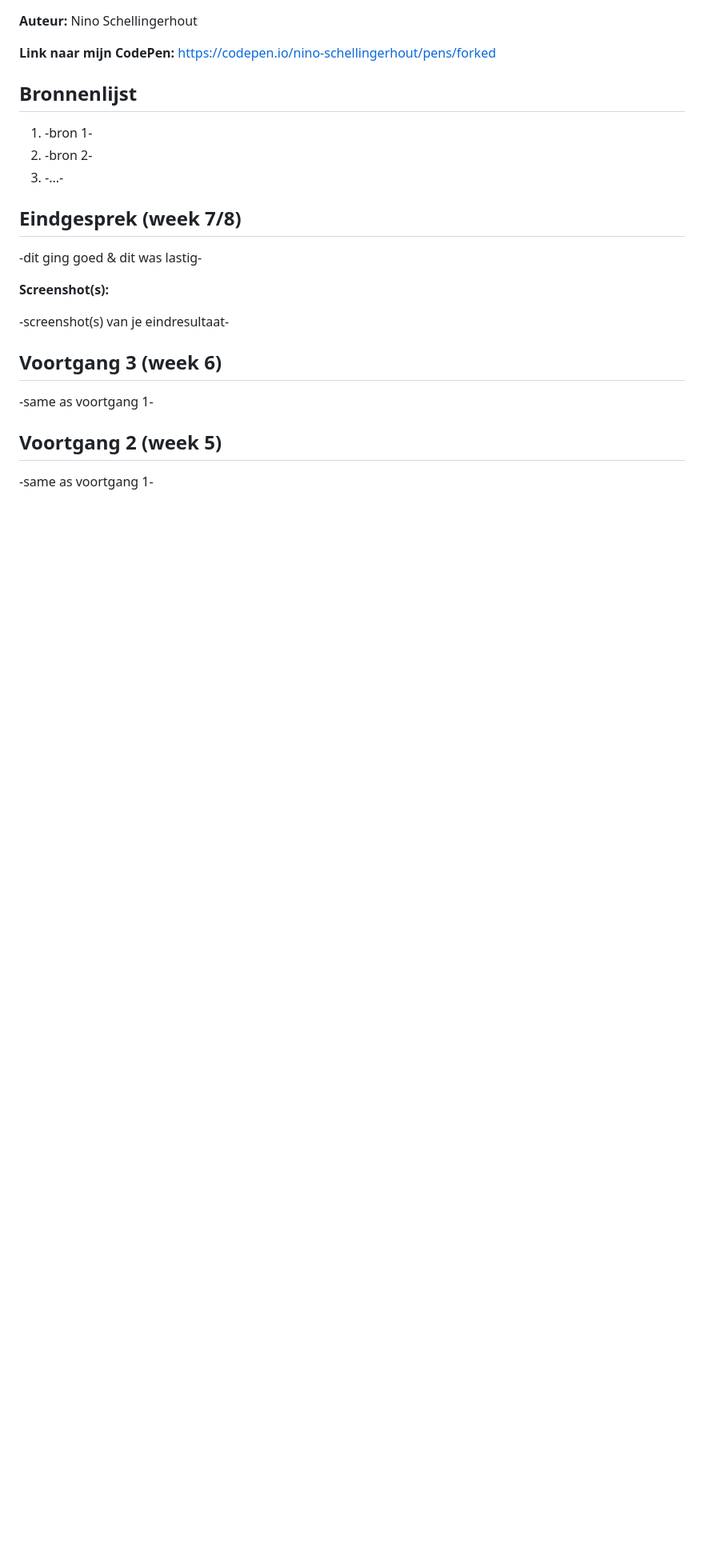
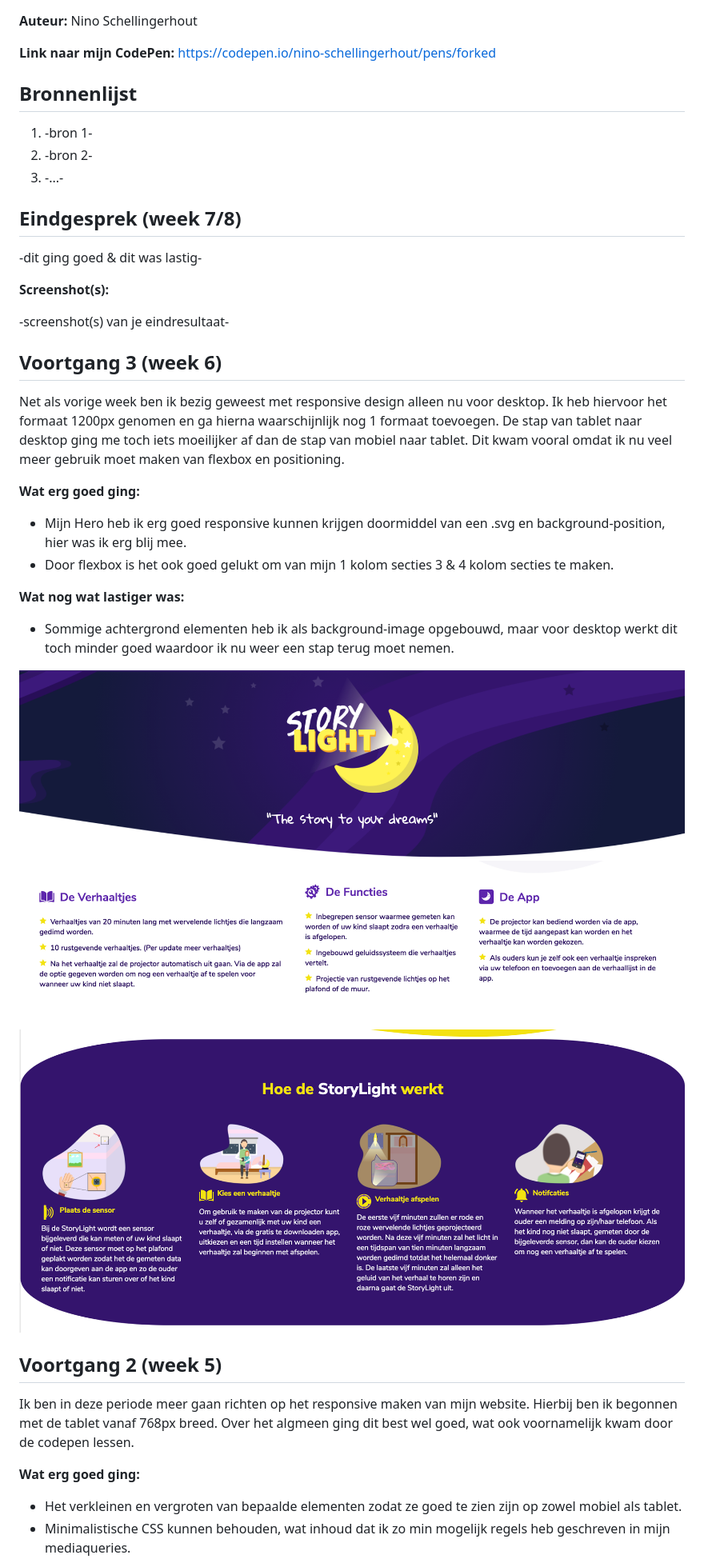
Before and after one commit to ninoschellingerhout/projectweb_website, a Markdown page: readme.md, the part around the change printed below. Shown: that part at 80% size. Drawn GitHub-style; pictures changed too: images/desktop-screen1.png (added), images/desktop-screen2.png (added), images/desktop-screen3.png (added); blank space fills up the shorter version.

```diff
--- a/readme.md
+++ b/readme.md
@@ -23,12 +23,27 @@
 
 ## Voortgang 3 (week 6)
 
--same as voortgang 1-
+Net als vorige week ben ik bezig geweest met responsive design alleen nu voor desktop. Ik heb hiervoor het formaat 1200px genomen en ga hierna waarschijnlijk nog 1 formaat toevoegen. De stap van tablet naar desktop ging me toch iets moeilijker af dan de stap van mobiel naar tablet.
+Dit kwam vooral omdat ik nu veel meer gebruik moet maken van flexbox en positioning.
 
+**Wat erg goed ging:**
+- Mijn Hero heb ik erg goed responsive kunnen krijgen doormiddel van een .svg en background-position, hier was ik erg blij mee.
+- Door flexbox is het ook goed gelukt om van mijn 1 kolom secties 3 & 4 kolom secties te maken.
+
+**Wat nog wat lastiger was:**
+- Sommige achtergrond elementen heb ik als background-image opgebouwd, maar voor desktop werkt dit toch minder goed waardoor ik nu weer een stap terug moet nemen.
+
+![voortgang screenshot desktop deel1](images/desktop-screen1.png)
+![voortgang screenshot desktop deel2](images/desktop-screen2.png)
+![voortgang screenshot desktop deel2](images/desktop-screen3.png)
 
 
 ## Voortgang 2 (week 5)
 
--same as voortgang 1-
+Ik ben in deze periode meer gaan richten op het responsive maken van mijn website. Hierbij ben ik begonnen met de tablet vanaf 768px breed.
+Over het algmeen ging dit best wel goed, wat ook voornamelijk kwam door de codepen lessen.
 
+**Wat erg goed ging:**
+- Het verkleinen en vergroten van bepaalde elementen zodat ze goed te zien zijn op zowel mobiel als tablet.
+- Minimalistische CSS kunnen behouden, wat inhoud dat ik zo min mogelijk regels heb geschreven in mijn mediaqueries.
 
```
Also changed, not shown: other parts of readme.md (+9 -5 lines), images/tablet-screen1.png (added), images/tablet-screen2.png (added), images/tablet-screen3.png (added), 1 other file.
